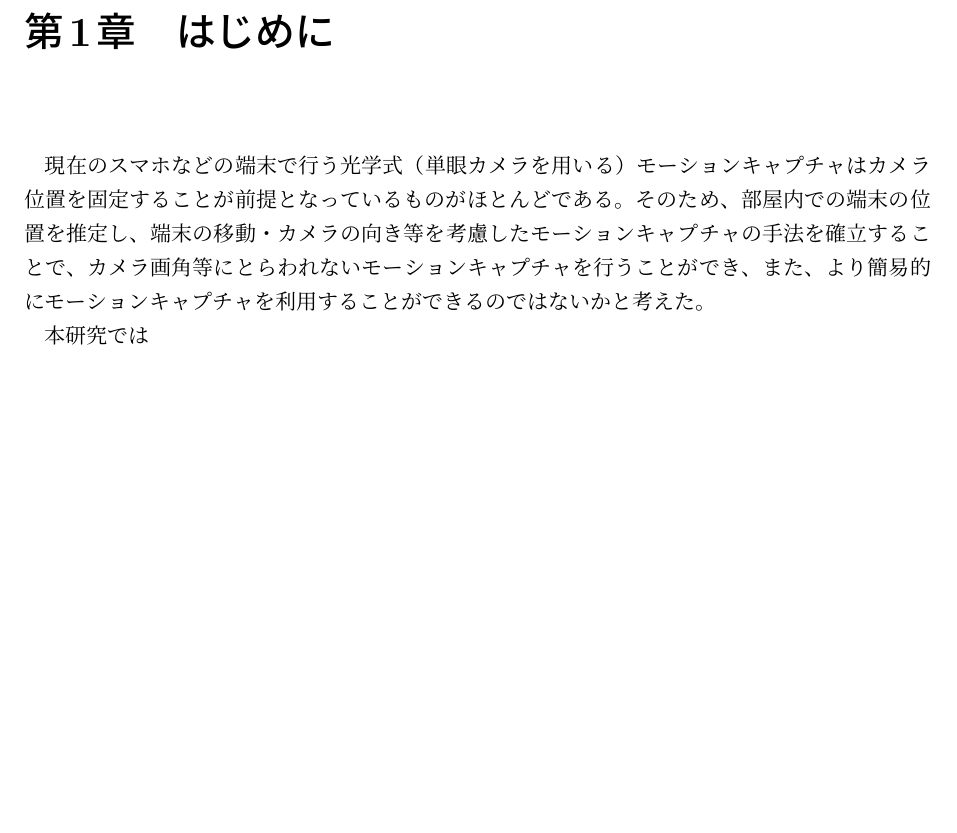
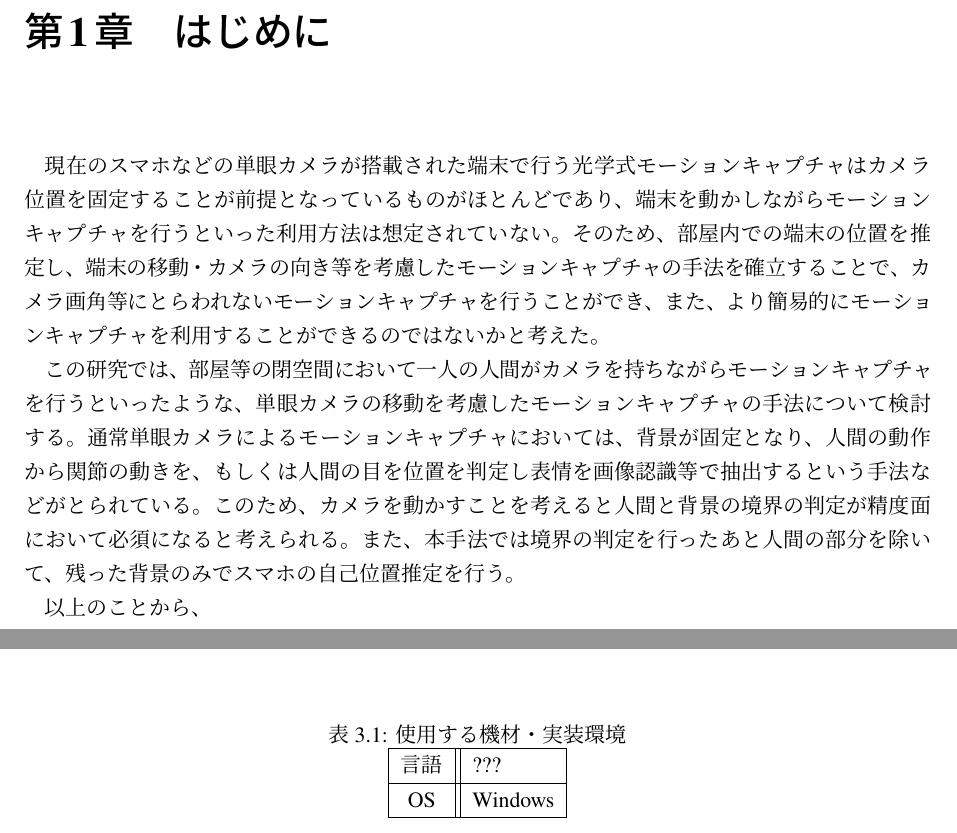
Before and after one commit to GenTaka2/test, a LaTeX thesis (thesis_sample.tex): part of page 4 of 8 before the commit and two parts of pages 4 and 6 of 9 after it, the two joined at a grey line, cut so that both start at the same text, the shorter picture padded with empty space. The pictures show the PDF file thesis_sample.pdf that the author committed with the source.

Commit message:
はじめに途中

```diff
--- a/thesis_sample.tex
+++ b/thesis_sample.tex
@@ -75,7 +87,9 @@
 \chapter{はじめに}
 現在のスマホなどの単眼カメラが搭載された端末で行う光学式モーションキャプチャはカメラ位置を固定することが前提となっているものがほとんどであり、端末を動かしながらモーションキャプチャを行うといった利用方法は想定されていない。そのため、部屋内での端末の位置を推定し、端末の移動・カメラの向き等を考慮したモーションキャプチャの手法を確立することで、カメラ画角等にとらわれないモーションキャプチャを行うことができ、また、より簡易的にモーションキャプチャを利用することができるのではないかと考えた。
 
-この研究では、部屋等の閉空間において一人の人間がカメラを持ちながらモーションキャプチャを行うといったような、単眼カメラの移動を考慮したモーションキャプチャの手法について検討する。通常モーションキャプチャは
+この研究では、部屋等の閉空間において一人の人間がカメラを持ちながらモーションキャプチャを行うといったような、単眼カメラの移動を考慮したモーションキャプチャの手法について検討する。通常単眼カメラによるモーションキャプチャにおいては、背景が固定となり、人間の動作から関節の動きを、もしくは人間の目を位置を判定し表情を画像認識等で抽出するという手法などがとられている。このため、カメラを動かすことを考えると人間と背景の境界の判定が精度面において必須になると考えられる。また、本手法では境界の判定を行ったあと人間の部分を除いて、残った背景のみでスマホの自己位置推定を行う。
+
+以上のことから、
 
 \chapter{関連研究}
 
@@ -83,3 +97,13 @@
 \chapter{使用機材・実装環境}
 
 
+\begin{center}
+\begin{table}[H]
+\caption{使用する機材・実装環境}
+\label{jikkoukannkyou}
+\center
+\begin{tabular}{|c||l|} \hline
+言語 & ??? \\ \hline
+OS & Windows  \\ \hline
+\end{tabular}
+\end{table}
```
Also changed, not shown: memo1.eps (added), thesis_sample.pdf, thesis_sample.tex (22 more changed lines), 4 other files.
